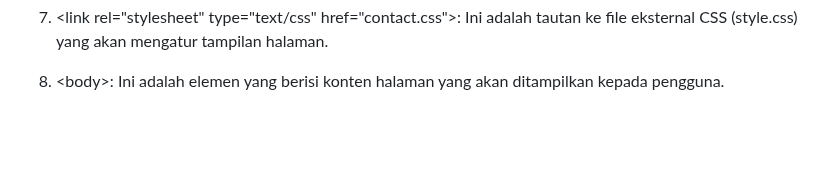
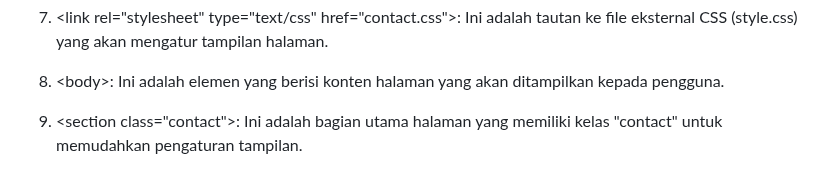
Before and after one commit to 22091397028AinulMufidh/Swiftshop, a Markdown page: README.md, the part around the change. GitHub-like rendering; blank space fills up the shorter version.

```diff
--- a/README.md
+++ b/README.md
@@ -1523,3 +1523,5 @@ Pada bagian ini menjelaskan apa yang akan terjadi ketika mengklik tautan signup.
 7. &lt;link rel="stylesheet" type="text/css" href="contact.css"&gt;: Ini adalah tautan ke file eksternal CSS (style.css) yang akan mengatur tampilan halaman.
 
 8. &lt;body&gt;: Ini adalah elemen yang berisi konten halaman yang akan ditampilkan kepada pengguna.
+
+9. &lt;section class="contact"&gt;: Ini adalah bagian utama halaman yang memiliki kelas "contact" untuk memudahkan pengaturan tampilan.
```
